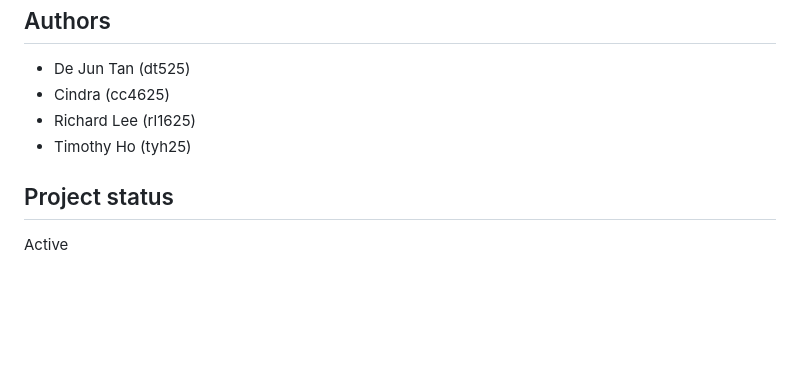
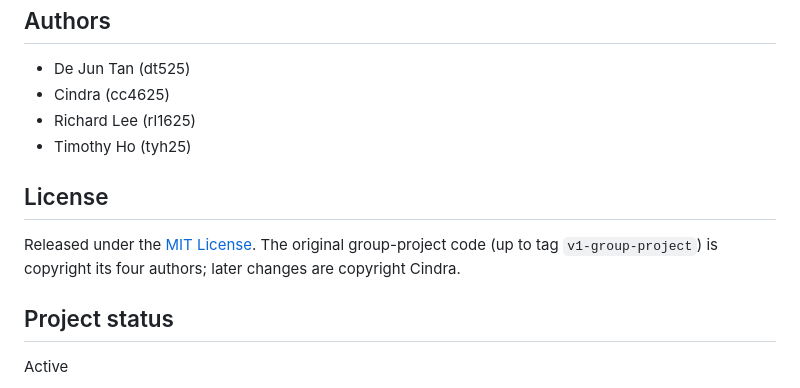
Before and after one commit to cindracindra/weatherwise-planner, a Markdown page: README.md, the part around the change. Rendered like a GitHub page; blank space fills up the shorter version.

Commit message:
Add License section to README
Co-Authored-By: Claude Opus 5.5 <noreply@anthropic.com>

```diff
--- a/README.md
+++ b/README.md
@@ -164,6 +164,10 @@ Thank you for contributing to this project!
 - Richard Lee (rl1625)
 - Timothy Ho (tyh25)
 
+## License
+
+Released under the [MIT License](LICENSE). The original group-project code (up to tag `v1-group-project`) is copyright its four authors; later changes are copyright Cindra.
+
 ## Project status
 
 Active
```
